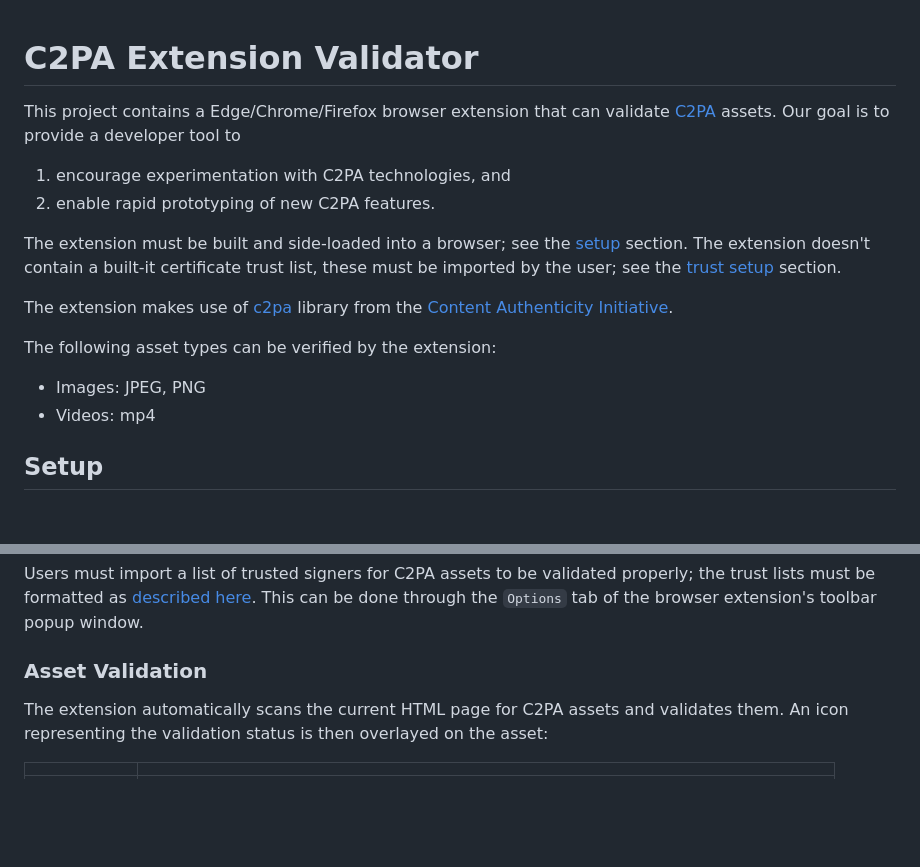
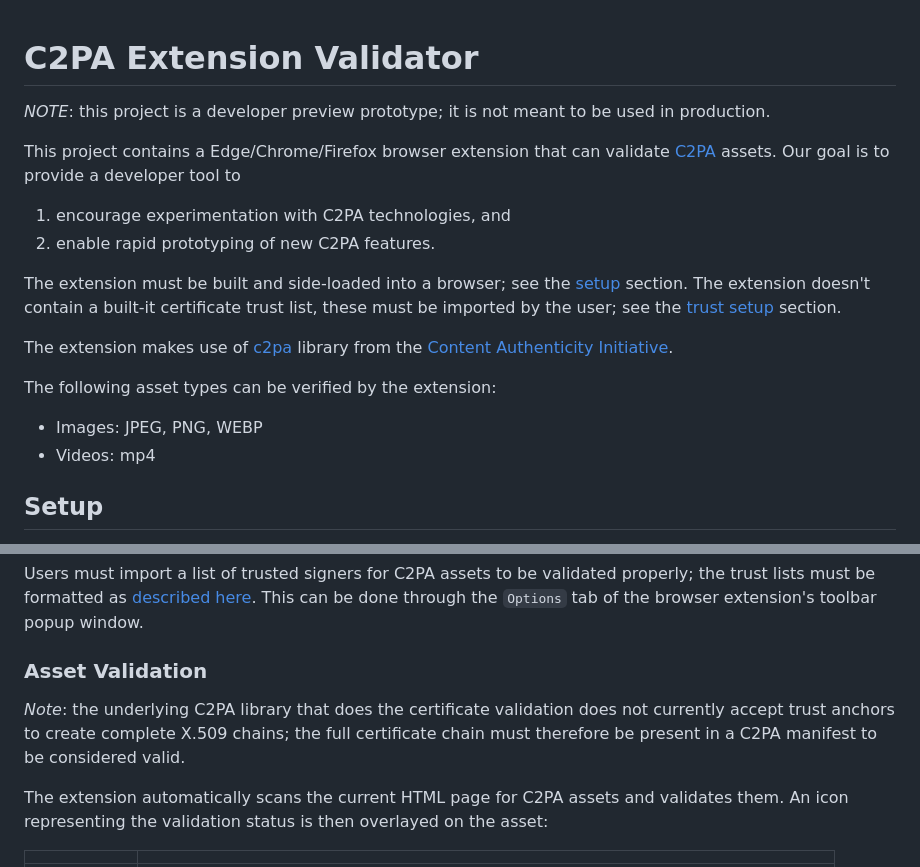
Before and after one commit to microsoft/c2pa-extension-validator, a Markdown page: README.md, 2 parts joined by grey strips. Drawn GitHub-style; blank space fills up the shorter version.

```diff
--- a/README.md
+++ b/README.md
@@ -1,4 +1,6 @@
 # C2PA Extension Validator
+
+*NOTE*: this project is a developer preview prototype; it is not meant to be used in production.
 
 This project contains a Edge/Chrome/Firefox browser extension that can validate [C2PA](https://c2pa.org) assets. Our goal is to provide a developer tool to
 
@@ -11,7 +13,7 @@ The extension makes use of [c2pa](https://github.com/contentauth/c2pa-js) librar
 
 The following asset types can be verified by the extension:
 
-* Images: JPEG, PNG
+* Images: JPEG, PNG, WEBP
 * Videos: mp4
 
 ## Setup
@@ -63,6 +65,8 @@ Users must import a list of trusted signers for C2PA assets to be validated prop
 
 ### Asset Validation
 
+*Note*: the underlying C2PA library that does the certificate validation does not currently accept trust anchors to create complete X.509 chains; the full certificate chain must therefore be present in a C2PA manifest to be considered valid.
+
 The extension automatically scans the current HTML page for C2PA assets and validates them. An icon representing the validation status is then overlayed on the asset:
 
 |                                                                  |                                                                                     |
```
